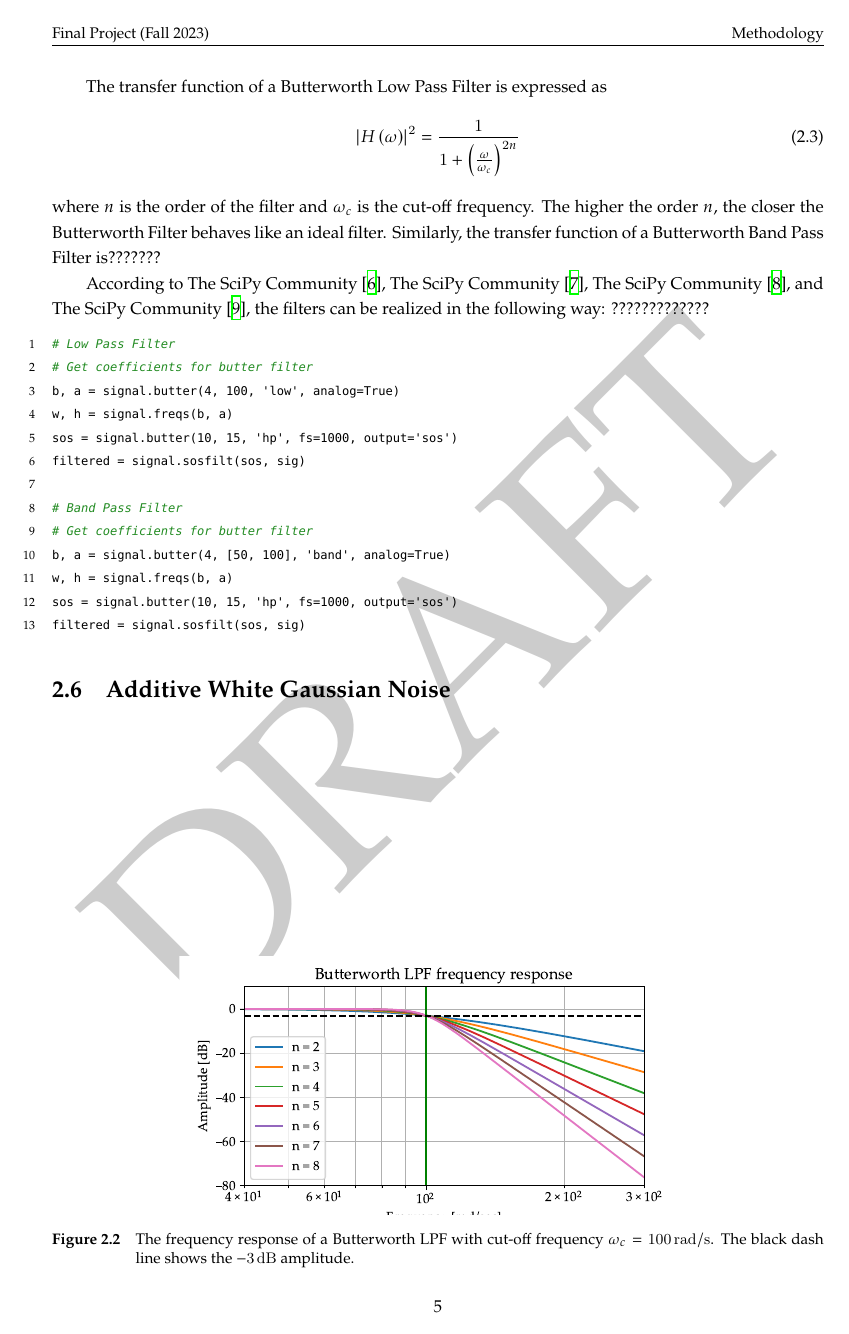
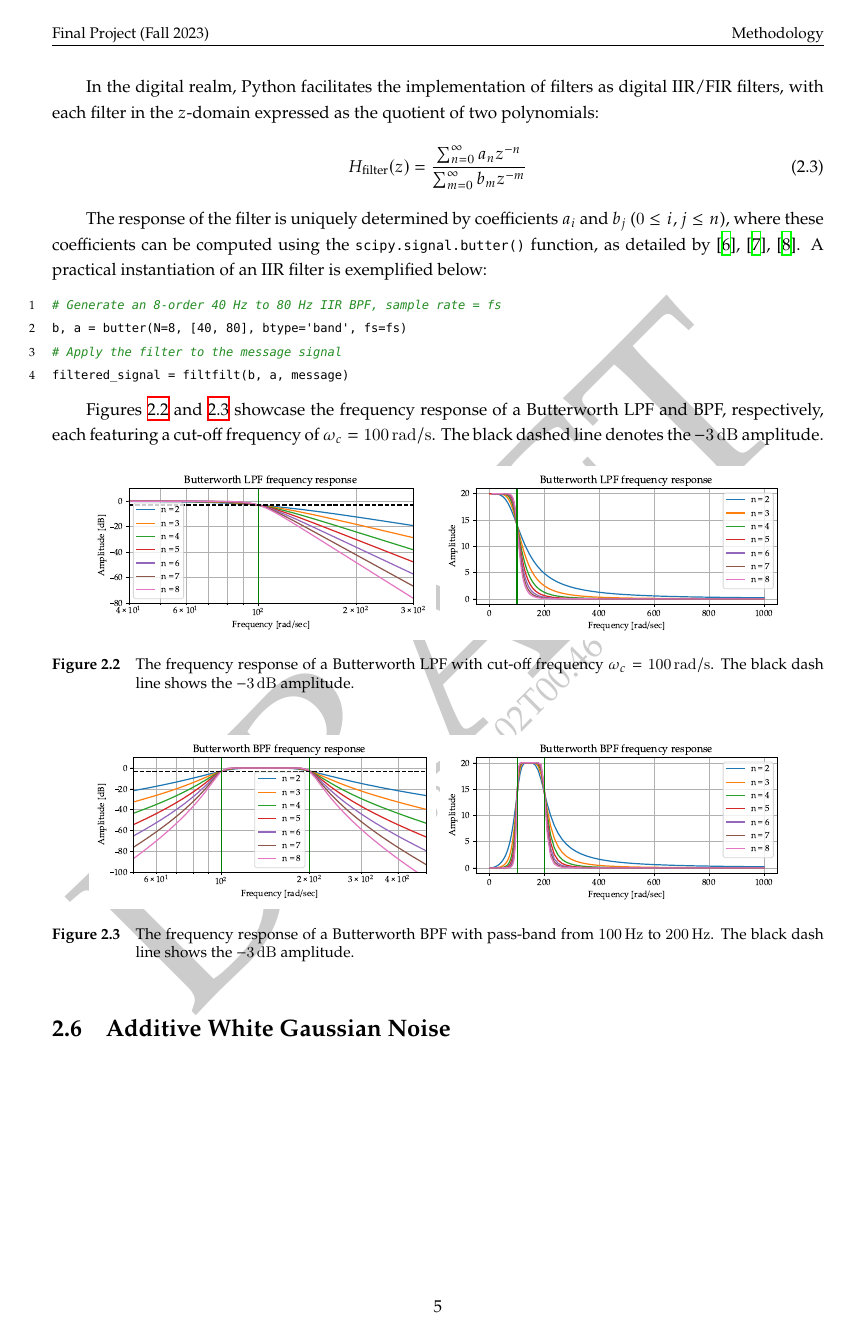
Before and after one commit to martinz2002/ece459-project-fa23-zjui, a LaTeX document (report/ECE459FinalProjectReport.tex, which reads report/scripts/methodology.tex): page 11 of 21. Compiled offline with XeLaTeX; a missing font is replaced by an installed copy or a similar font.

Commit message:
finishing report butterworth?

```diff
--- a/report/ECE459FinalProjectReport.tex
+++ b/report/ECE459FinalProjectReport.tex
@@ -1,9 +1,10 @@
 \documentclass{ece459}
 \usepackage{subfiles}
+\usepackage[style=iso]{datetime2}
 \setmonofont[Scale=MatchLowercase]{Consolas}
 \setsansfont{Arial}
 \usepackage{newpxtext, newpxmath}
-\usepackage[text=DRAFT]{draftwatermark}
+\usepackage[text={DRAFT\\\huge{\DTMnow}}]{draftwatermark}
 
 %%% Report information %%%%%%%%%%%%%%%%%%%%%%%%%%%%%%%%%%%%%%%%%%
 \logo{LOGO2.png}
--- a/report/scripts/methodology.tex
+++ b/report/scripts/methodology.tex
@@ -78,40 +67,31 @@ Both AM and FM communication systems require filters. Yet in real life, ideal fi
 
-The transfer function of a Butterworth Low Pass Filter is expressed as
+In the digital realm, Python facilitates the implementation of filters as digital IIR/FIR filters, with each filter in the $z$-domain expressed as the quotient of two polynomials:
 \begin{equation}
-    \left| H\left( \omega \right) \right|^2=\frac{1}{1+\left( \frac{\omega}{\omega _c} \right) ^{2n}}
+H_{\text{filter}}(z) = \frac{\sum_{n=0}^{\infty}{a_nz^{-n}}}{\sum_{m=0}^{\infty}{b_mz^{-m}}}
 \end{equation}
-where $n$ is the order of the filter and $\omega_c$ is the cut-off frequency. The higher the order $n$, the closer the Butterworth Filter behaves like an ideal filter. Similarly, the transfer function of a Butterworth Band Pass Filter is???????
 
-According to \textcite{thescipycommunityScipySignalButter,thescipycommunityScipySignalButtera,thescipycommunityScipySignalFiltfilt,thescipycommunityScipySignalLfilter}, the filters can be realized in the following way: ?????????????
-%!! Needs Modification!!!!
+The response of the filter is uniquely determined by coefficients $a_i$ and $b_j$ ($0 \leq i, j \leq n$), where these coefficients can be computed using the \verb|scipy.signal.butter()| function, as detailed by \cite{thescipycommunityScipySignalButter, thescipycommunityScipySignalFiltfilt, thescipycommunityScipySignalLfilter}. A practical instantiation of an IIR filter is exemplified below:
 \begin{lstlisting}[language=python]
-# Low Pass Filter
-# Get coefficients for butter filter
-b, a = signal.butter(4, 100, 'low', analog=True)
-w, h = signal.freqs(b, a)
-sos = signal.butter(10, 15, 'hp', fs=1000, output='sos')
-filtered = signal.sosfilt(sos, sig)
-
-# Band Pass Filter
-# Get coefficients for butter filter
-b, a = signal.butter(4, [50, 100], 'band', analog=True)
-w, h = signal.freqs(b, a)
-sos = signal.butter(10, 15, 'hp', fs=1000, output='sos')
-filtered = signal.sosfilt(sos, sig)
+# Generate an 8-order 40 Hz to 80 Hz IIR BPF, sample rate = fs
+b, a = butter(N=8, [40, 80], btype='band', fs=fs)
+# Apply the filter to the message signal
+filtered_signal = filtfilt(b, a, message)
 \end{lstlisting}
 
+Figures \ref{fig:butter-lpf} and \ref{fig:butter-bpf} showcase the frequency response of a Butterworth LPF and BPF, respectively, each featuring a cut-off frequency of $\omega_c = \SI{100}{\radian\per\s}$. The black dashed line denotes the \SI{-3}{\dB} amplitude.
 
-\begin{figure}[b]
+\begin{figure}[htb]
     \centering
-    \includegraphics[scale=0.7]{plots/butterworth-lpf.pdf}
+    \includegraphics[width=0.45\linewidth]{plots/butterworth-lpf.pdf}
+    \includegraphics[width=0.45\linewidth]{plots/butterworth-lpf-nolog.pdf}
     \caption{The frequency response of a Butterworth LPF with cut-off frequency $\omega_c = \SI{100}{\radian\per\s}$. The black dash line shows the \SI{-3}{\dB} amplitude.}
     \label{fig:butter-lpf}
 \end{figure}
-
-\begin{figure}[b]
+\begin{figure}[htb]
     \centering
-    \includegraphics[scale=0.7]{plots/butterworth-bpf.pdf}
-    \caption{The frequency response of a Butterworth BPF with cut-off frequency $\omega_c = \SI{100}{\radian\per\s}$. The black dash line shows the \SI{-3}{\dB} amplitude.}
+    \includegraphics[width=0.45\linewidth]{plots/butterworth-bpf.pdf}
+    \includegraphics[width=0.45\linewidth]{plots/butterworth-bpf-nolog.pdf}
+    \caption{The frequency response of a Butterworth BPF with pass-band from \SI{100}{Hz} to \SI{200}{Hz}. The black dash line shows the \SI{-3}{\dB} amplitude.}
     \label{fig:butter-bpf}
 \end{figure}
 
```
Also changed, not shown: report/references.bib (+10 -0 lines), report/ECE459FinalProjectReport.pdf, report/plots/butterworth-bpf-nolog.pdf (added), report/plots/butterworth-bpf.pdf, report/plots/butterworth-lpf-nolog.pdf (added), report/plots/butterworth-lpf.pdf, report/scripts/methodology.tex (21 more changed lines), 4 other files.
